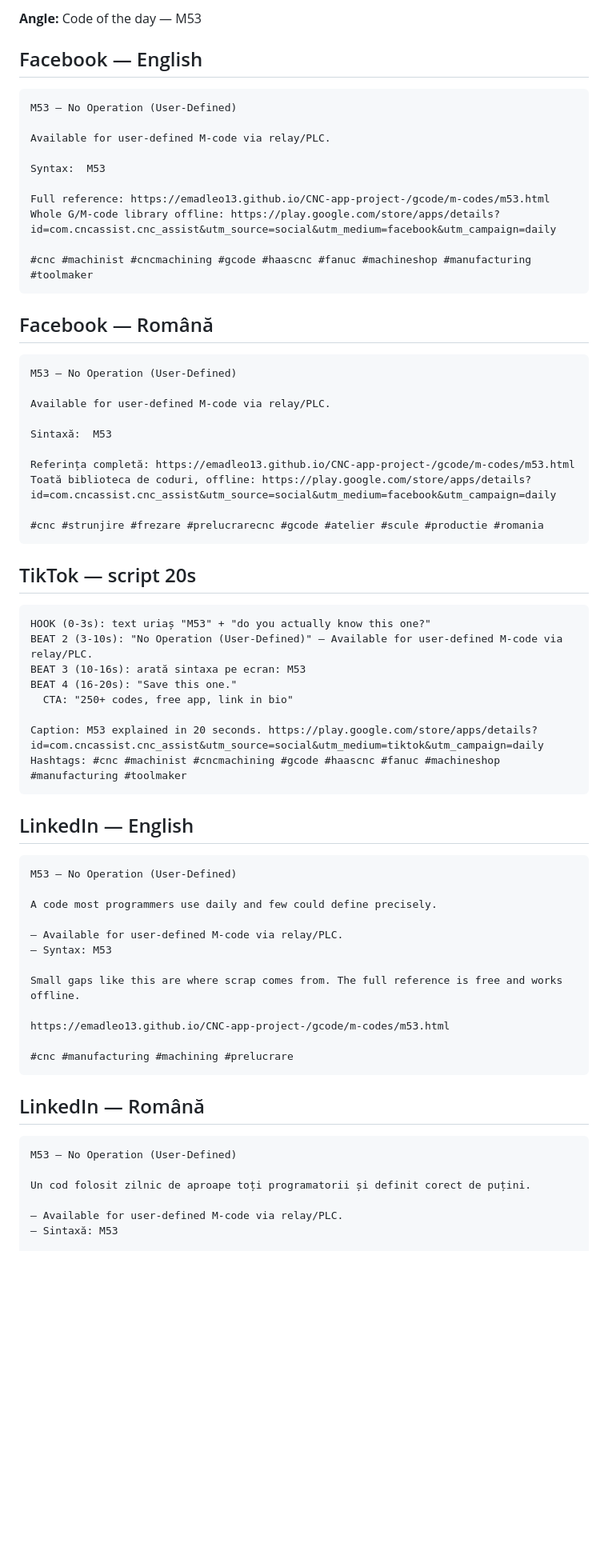
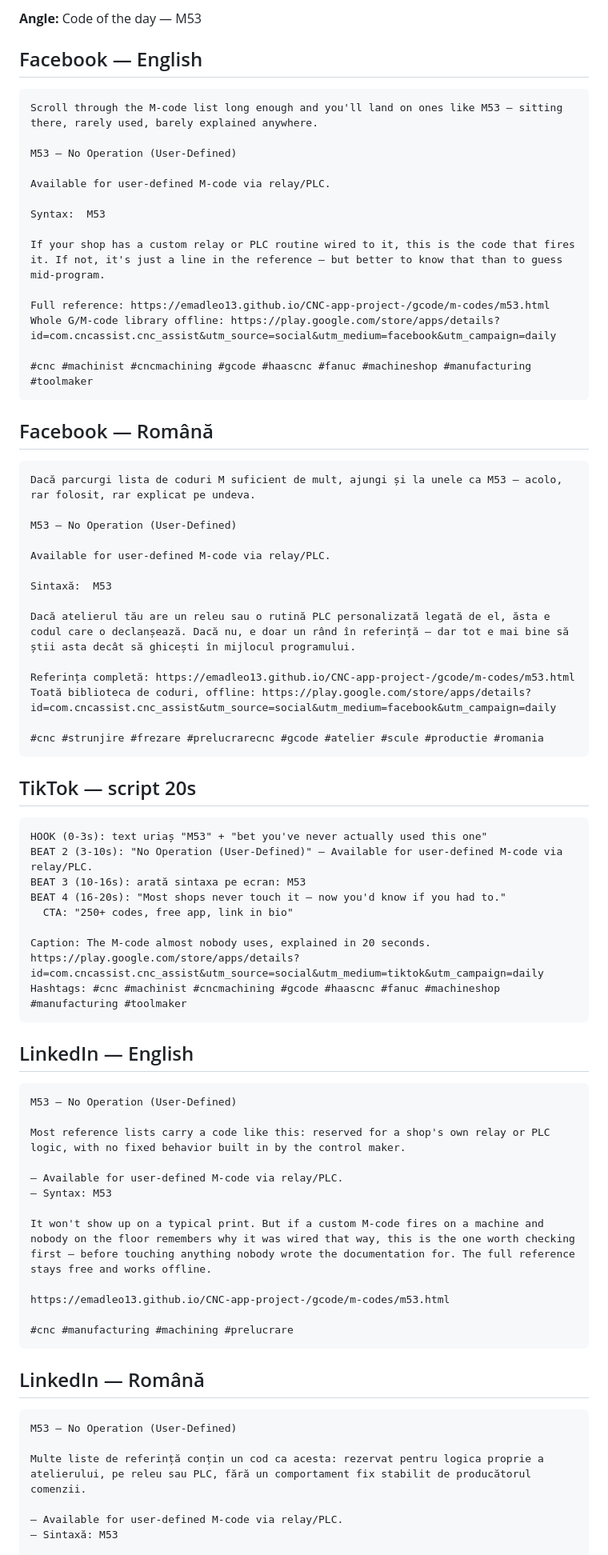
Before and after one commit to emadleo13/CNC-app-project-, a Markdown page: marketing/daily/2026-09-18.md, the part around one of its changes. Shown at 80% size. Drawn GitHub-style; blank space fills up the shorter version.

Commit message:
Daily promo content for 2026-09-18
Co-Authored-By: Claude Sonnet 5 <noreply@anthropic.com>
Claude-Session: https://claude.ai/code/session_01PXgCuxtHfwn3duzSQt2MWo

````diff
--- a/marketing/daily/2026-09-18.md
+++ b/marketing/daily/2026-09-18.md
@@ -5,11 +5,15 @@
 ## Facebook — English
 
 ```
+Scroll through the M-code list long enough and you'll land on ones like M53 — sitting there, rarely used, barely explained anywhere.
+
 M53 — No Operation (User-Defined)
 
 Available for user-defined M-code via relay/PLC.
 
 Syntax:  M53
+
+If your shop has a custom relay or PLC routine wired to it, this is the code that fires it. If not, it's just a line in the reference — but better to know that than to guess mid-program.
 
 Full reference: https://emadleo13.github.io/CNC-app-project-/gcode/m-codes/m53.html
 Whole G/M-code library offline: https://play.google.com/store/apps/details?id=com.cncassist.cnc_assist&utm_source=social&utm_medium=facebook&utm_campaign=daily
@@ -20,11 +24,15 @@ Whole G/M-code library offline: https://play.google.com/store/apps/details?id=co
 ## Facebook — Română
 
 ```
+Dacă parcurgi lista de coduri M suficient de mult, ajungi și la unele ca M53 — acolo, rar folosit, rar explicat pe undeva.
+
 M53 — No Operation (User-Defined)
 
 Available for user-defined M-code via relay/PLC.
 
 Sintaxă:  M53
+
+Dacă atelierul tău are un releu sau o rutină PLC personalizată legată de el, ăsta e codul care o declanșează. Dacă nu, e doar un rând în referință — dar tot e mai bine să știi asta decât să ghicești în mijlocul programului.
 
 Referința completă: https://emadleo13.github.io/CNC-app-project-/gcode/m-codes/m53.html
 Toată biblioteca de coduri, offline: https://play.google.com/store/apps/details?id=com.cncassist.cnc_assist&utm_source=social&utm_medium=facebook&utm_campaign=daily
@@ -35,13 +43,13 @@ Toată biblioteca de coduri, offline: https://play.google.com/store/apps/details
 ## TikTok — script 20s
 
 ```
-HOOK (0-3s): text uriaș "M53" + "do you actually know this one?"
+HOOK (0-3s): text uriaș "M53" + "bet you've never actually used this one"
 BEAT 2 (3-10s): "No Operation (User-Defined)" — Available for user-defined M-code via relay/PLC.
 BEAT 3 (10-16s): arată sintaxa pe ecran: M53
-BEAT 4 (16-20s): "Save this one."
+BEAT 4 (16-20s): "Most shops never touch it — now you'd know if you had to."
   CTA: "250+ codes, free app, link in bio"
 
-Caption: M53 explained in 20 seconds. https://play.google.com/store/apps/details?id=com.cncassist.cnc_assist&utm_source=social&utm_medium=tiktok&utm_campaign=daily
+Caption: The M-code almost nobody uses, explained in 20 seconds. https://play.google.com/store/apps/details?id=com.cncassist.cnc_assist&utm_source=social&utm_medium=tiktok&utm_campaign=daily
 Hashtags: #cnc #machinist #cncmachining #gcode #haascnc #fanuc #machineshop #manufacturing #toolmaker
 ```
 
@@ -50,12 +58,12 @@ Hashtags: #cnc #machinist #cncmachining #gcode #haascnc #fanuc #machineshop #man
 ```
 M53 — No Operation (User-Defined)
 
-A code most programmers use daily and few could define precisely.
+Most reference lists carry a code like this: reserved for a shop's own relay or PLC logic, with no fixed behavior built in by the control maker.
 
 — Available for user-defined M-code via relay/PLC.
 — Syntax: M53
 
-Small gaps like this are where scrap comes from. The full reference is free and works offline.
+It won't show up on a typical print. But if a custom M-code fires on a machine and nobody on the floor remembers why it was wired that way, this is the one worth checking first — before touching anything nobody wrote the documentation for. The full reference stays free and works offline.
 
 https://emadleo13.github.io/CNC-app-project-/gcode/m-codes/m53.html
 
@@ -67,7 +75,7 @@ https://emadleo13.github.io/CNC-app-project-/gcode/m-codes/m53.html
 ```
 M53 — No Operation (User-Defined)
 
-Un cod folosit zilnic de aproape toți programatorii și definit corect de puțini.
+Multe liste de referință conțin un cod ca acesta: rezervat pentru logica proprie a atelierului, pe releu sau PLC, fără un comportament fix stabilit de producătorul comenzii.
 
 — Available for user-defined M-code via relay/PLC.
 — Sintaxă: M53
````
Also changed, not shown: other parts of marketing/daily/2026-09-18.md (+3 -1 lines).
